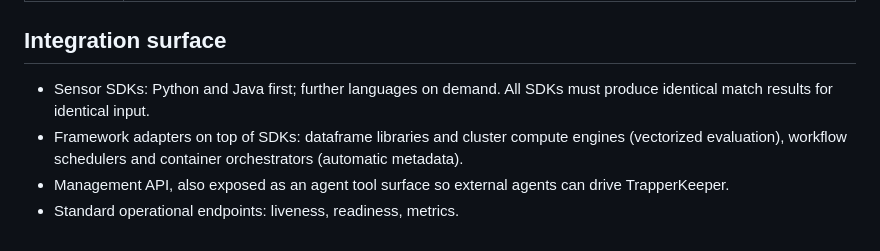
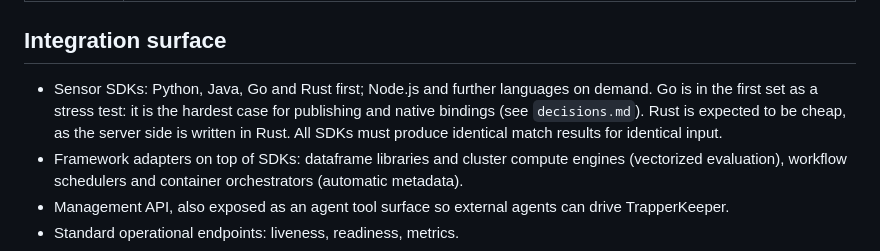
Before and after one commit to solatis/trapperkeeper, a Markdown page: doc/overview.md, the part around the change. GitHub-like rendering.

Commit message:
docs(overview): add go and rust to the first sdk languages

```diff
--- a/doc/overview.md
+++ b/doc/overview.md
@@ -53,8 +53,11 @@ evaluation.
 
 ## Integration surface
 
-- Sensor SDKs: Python and Java first; further languages on demand. All SDKs
-  must produce identical match results for identical input.
+- Sensor SDKs: Python, Java, Go and Rust first; Node.js and further languages
+  on demand. Go is in the first set as a stress test: it is the hardest case
+  for publishing and native bindings (see `decisions.md`). Rust is expected to
+  be cheap, as the server side is written in Rust. All SDKs must produce
+  identical match results for identical input.
 - Framework adapters on top of SDKs: dataframe libraries and cluster compute
   engines (vectorized evaluation), workflow schedulers and container
   orchestrators (automatic metadata).
```
